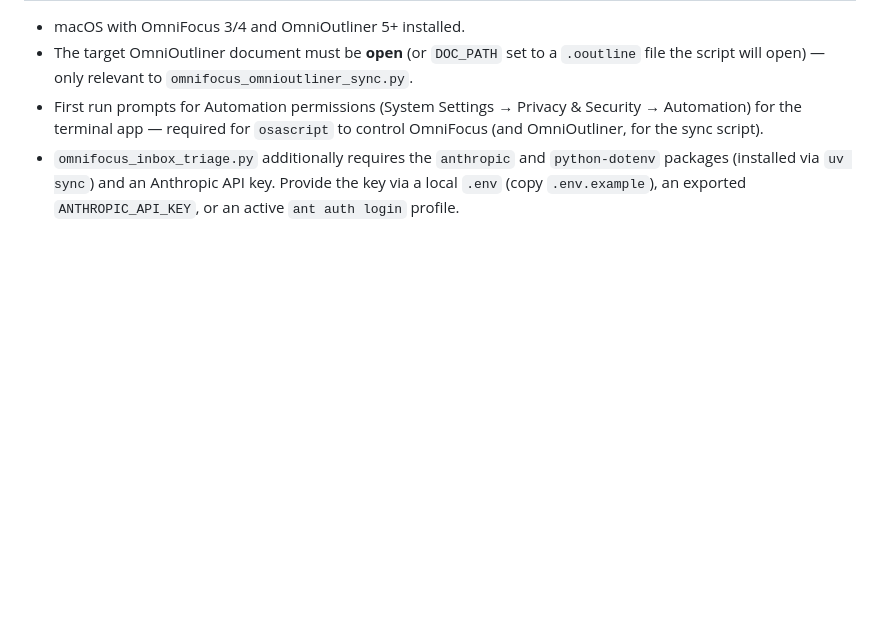
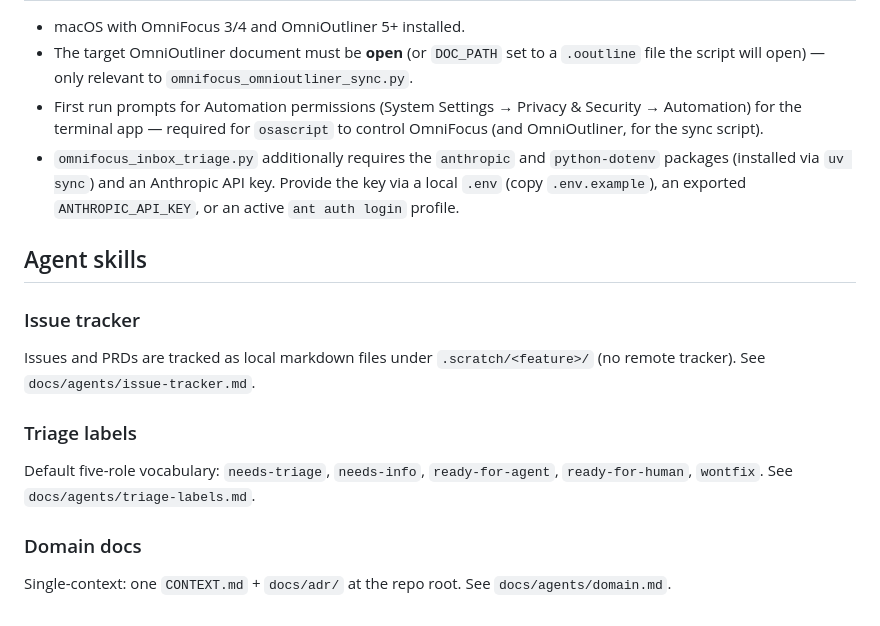
Before and after one commit to dstampfli/omnifocus-toolkit, a Markdown page: CLAUDE.md, the part around the change. GitHub-like rendering; blank space fills up the shorter version.

Commit message:
chore: scaffold agent-skills config (local tracker, default labels, single-context)
Co-Authored-By: Claude Opus 4.8 (1M context) <noreply@anthropic.com>

```diff
--- a/CLAUDE.md
+++ b/CLAUDE.md
@@ -55,3 +55,17 @@ Config (`MODEL`, `MOVE_MIN_CONFIDENCE`, `CHUNK_SIZE`, plus the attachment/note c
 - The target OmniOutliner document must be **open** (or `DOC_PATH` set to a `.ooutline` file the script will open) — only relevant to `omnifocus_omnioutliner_sync.py`.
 - First run prompts for Automation permissions (System Settings → Privacy & Security → Automation) for the terminal app — required for `osascript` to control OmniFocus (and OmniOutliner, for the sync script).
 - `omnifocus_inbox_triage.py` additionally requires the `anthropic` and `python-dotenv` packages (installed via `uv sync`) and an Anthropic API key. Provide the key via a local `.env` (copy `.env.example`), an exported `ANTHROPIC_API_KEY`, or an active `ant auth login` profile.
+
+## Agent skills
+
+### Issue tracker
+
+Issues and PRDs are tracked as local markdown files under `.scratch/<feature>/` (no remote tracker). See `docs/agents/issue-tracker.md`.
+
+### Triage labels
+
+Default five-role vocabulary: `needs-triage`, `needs-info`, `ready-for-agent`, `ready-for-human`, `wontfix`. See `docs/agents/triage-labels.md`.
+
+### Domain docs
+
+Single-context: one `CONTEXT.md` + `docs/adr/` at the repo root. See `docs/agents/domain.md`.
```
